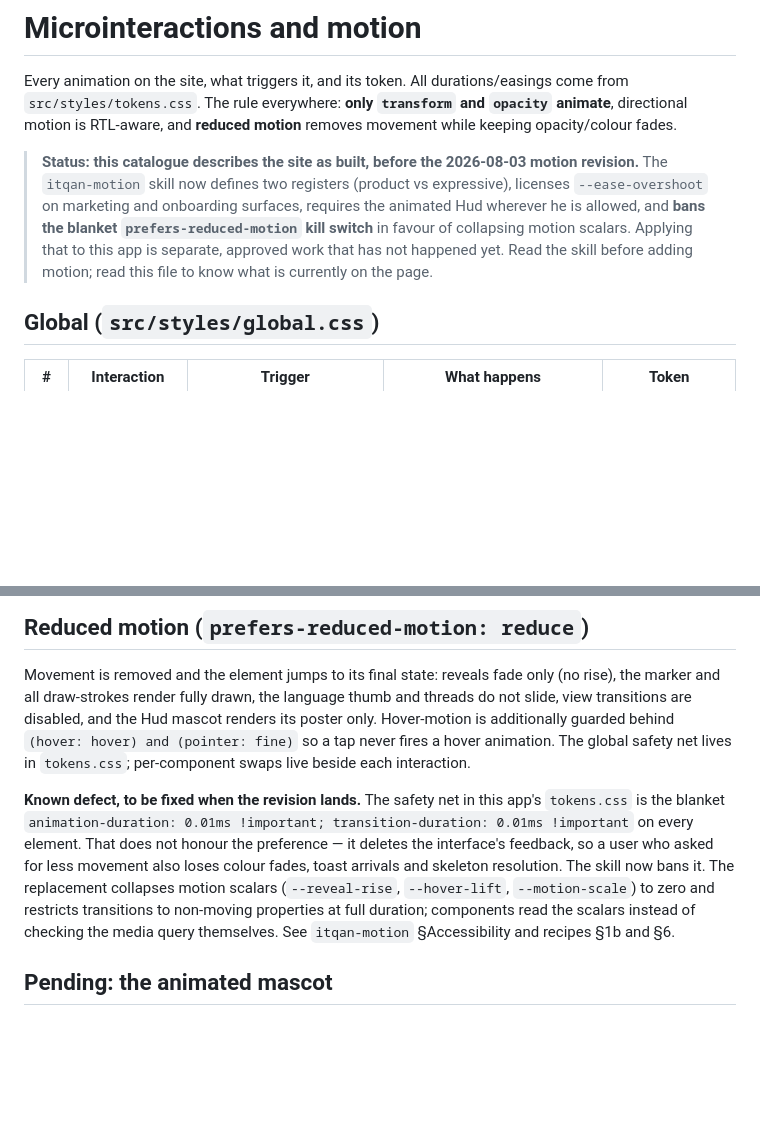
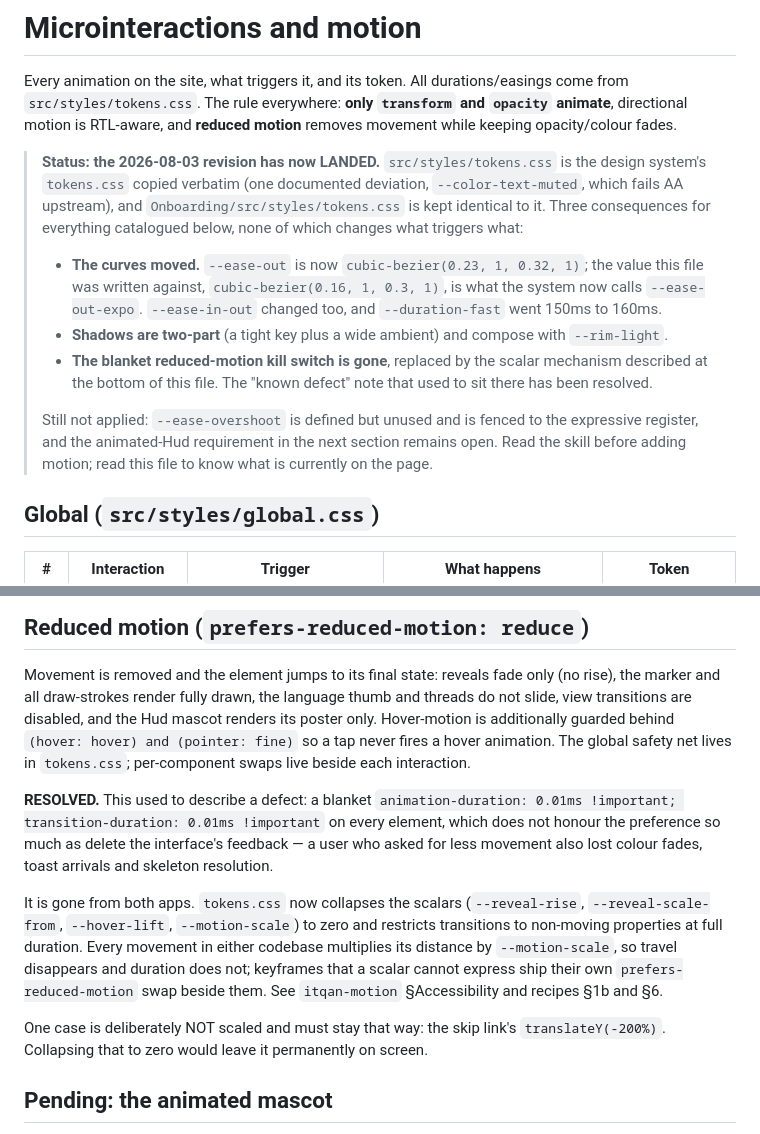
Before and after one commit to abujamal05/itqan, a Markdown page: itqan-website/MOTION.md, 2 parts joined by grey strips. Drawn GitHub-style; blank space fills up the shorter version.

Commit message:
Update MOTION.md: the 2026-08-03 revision has landed
Two blocks in this file were describing a state that no longer exists.

The status banner said the revision was "separate, approved work that has not
happened yet". It has: both tokens.css files are now the design system's file
verbatim, so --ease-out changed value (the old one is what the system now calls
--ease-out-expo), --ease-in-out changed, --duration-fast went 150ms to 160ms,
and shadows became two-part with rim light. None of that changes what triggers
what, but every duration and curve named below now resolves differently.

The "known defect" note described the blanket reduced-motion kill switch as
still present. It is gone from both apps, replaced by the scalar mechanism.
Recorded the one case that is deliberately not scaled — the skip link, which
would be permanently visible at zero travel.

Left standing as genuinely open: --ease-overshoot is defined but unused, and
the animated-Hud requirement.

Co-Authored-By: Claude Opus 5 <noreply@anthropic.com>

```diff
--- a/itqan-website/MOTION.md
+++ b/itqan-website/MOTION.md
@@ -4,12 +4,21 @@ Every animation on the site, what triggers it, and its token. All durations/easi
 `src/styles/tokens.css`. The rule everywhere: **only `transform` and `opacity` animate**, directional
 motion is RTL-aware, and **reduced motion** removes movement while keeping opacity/colour fades.
 
-> **Status: this catalogue describes the site as built, before the 2026-08-03 motion revision.** The
-> `itqan-motion` skill now defines two registers (product vs expressive), licenses `--ease-overshoot` on
-> marketing and onboarding surfaces, requires the animated Hud wherever he is allowed, and **bans the
-> blanket `prefers-reduced-motion` kill switch** in favour of collapsing motion scalars. Applying that to
-> this app is separate, approved work that has not happened yet. Read the skill before adding motion; read
-> this file to know what is currently on the page.
+> **Status: the 2026-08-03 revision has now LANDED.** `src/styles/tokens.css` is the design system's
+> `tokens.css` copied verbatim (one documented deviation, `--color-text-muted`, which fails AA upstream),
+> and `Onboarding/src/styles/tokens.css` is kept identical to it. Three consequences for everything
+> catalogued below, none of which changes what triggers what:
+>
+> - **The curves moved.** `--ease-out` is now `cubic-bezier(0.23, 1, 0.32, 1)`; the value this file was
+>   written against, `cubic-bezier(0.16, 1, 0.3, 1)`, is what the system now calls `--ease-out-expo`.
+>   `--ease-in-out` changed too, and `--duration-fast` went 150ms to 160ms.
+> - **Shadows are two-part** (a tight key plus a wide ambient) and compose with `--rim-light`.
+> - **The blanket reduced-motion kill switch is gone**, replaced by the scalar mechanism described at the
+>   bottom of this file. The "known defect" note that used to sit there has been resolved.
+>
+> Still not applied: `--ease-overshoot` is defined but unused and is fenced to the expressive register,
+> and the animated-Hud requirement in the next section remains open. Read the skill before adding motion;
+> read this file to know what is currently on the page.
 
 ## Global (`src/styles/global.css`)
 
@@ -103,13 +112,20 @@ are disabled, and the Hud mascot renders its poster only. Hover-motion is additi
 `(hover: hover) and (pointer: fine)` so a tap never fires a hover animation. The global safety net lives
 in `tokens.css`; per-component swaps live beside each interaction.
 
-**Known defect, to be fixed when the revision lands.** The safety net in this app's `tokens.css` is the
-blanket `animation-duration: 0.01ms !important; transition-duration: 0.01ms !important` on every element.
-That does not honour the preference — it deletes the interface's feedback, so a user who asked for less
-movement also loses colour fades, toast arrivals and skeleton resolution. The skill now bans it. The
-replacement collapses motion scalars (`--reveal-rise`, `--hover-lift`, `--motion-scale`) to zero and
-restricts transitions to non-moving properties at full duration; components read the scalars instead of
-checking the media query themselves. See `itqan-motion` §Accessibility and recipes §1b and §6.
+**RESOLVED.** This used to describe a defect: a blanket
+`animation-duration: 0.01ms !important; transition-duration: 0.01ms !important` on every element, which
+does not honour the preference so much as delete the interface's feedback — a user who asked for less
+movement also lost colour fades, toast arrivals and skeleton resolution.
+
+It is gone from both apps. `tokens.css` now collapses the scalars (`--reveal-rise`,
+`--reveal-scale-from`, `--hover-lift`, `--motion-scale`) to zero and restricts transitions to non-moving
+properties at full duration. Every movement in either codebase multiplies its distance by
+`--motion-scale`, so travel disappears and duration does not; keyframes that a scalar cannot express ship
+their own `prefers-reduced-motion` swap beside them. See `itqan-motion` §Accessibility and recipes §1b
+and §6.
+
+One case is deliberately NOT scaled and must stay that way: the skip link's `translateY(-200%)`. Collapsing
+that to zero would leave it permanently on screen.
 
 ## Pending: the animated mascot
 
```
